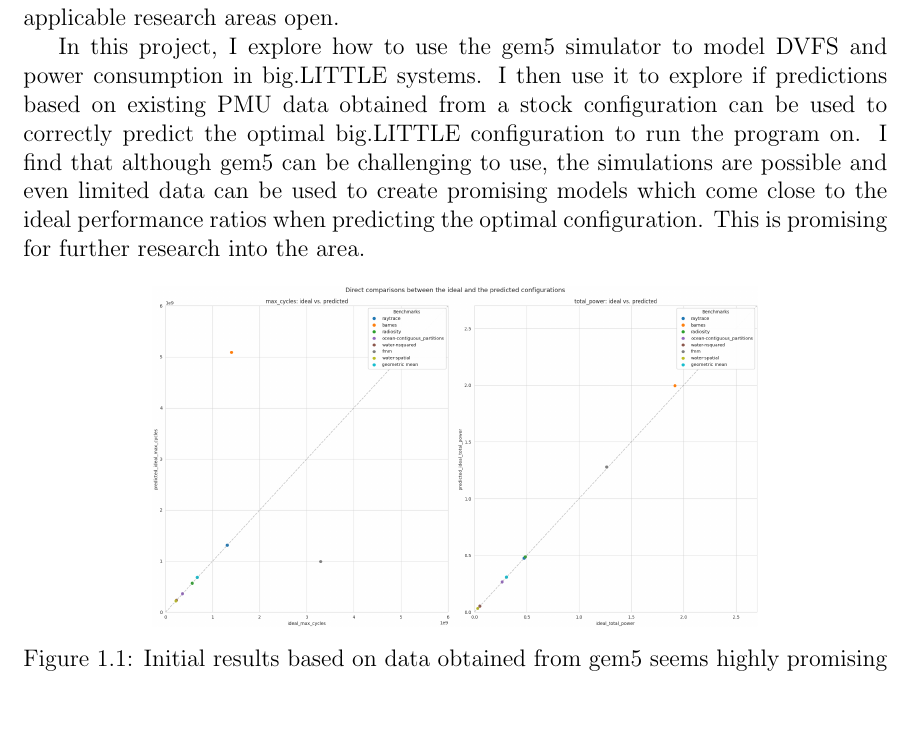
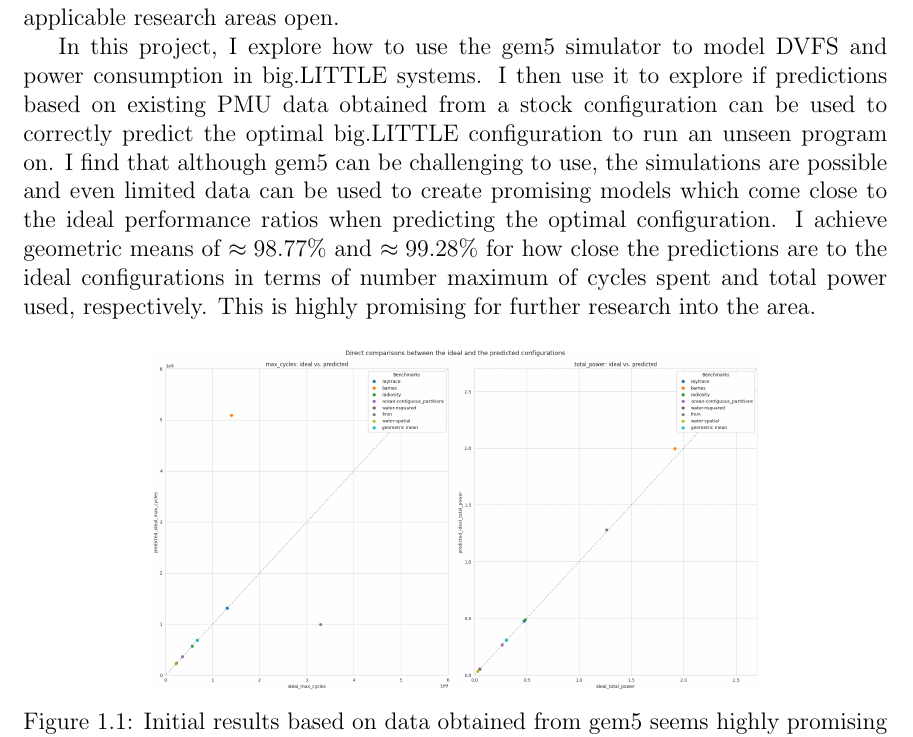
Before and after one commit to CodingCellist/MSci-Project, a LaTeX thesis (02-dissertation/main.tex, which reads 02-dissertation/chapters/introduction.tex): part of page 9 of 81, cut so that both start at the same text, the shorter picture padded with empty space. Compiled offline with pdfLaTeX.

Commit message:
Final iteration, I swear.

```diff
--- a/02-dissertation/chapters/introduction.tex
+++ b/02-dissertation/chapters/introduction.tex
@@ -33,11 +33,14 @@ interesting and highly applicable research areas open.
 In this project, I explore how to use the gem5 simulator to model DVFS and
 power consumption in big.LITTLE systems. I then use it to explore if
 predictions based on existing PMU data obtained from a stock configuration can
-be used to correctly predict the optimal big.LITTLE configuration to run the
-program on. I find that although gem5 can be challenging to use, the simulations
-are possible and even limited data can be used to create promising models which
-come close to the ideal performance ratios when predicting the optimal
-configuration. This is promising for further research into the area.
+be used to correctly predict the optimal big.LITTLE configuration to run an
+unseen program on. I find that although gem5 can be challenging to use, the
+simulations are possible and even limited data can be used to create promising
+models which come close to the ideal performance ratios when predicting the
+optimal configuration. I achieve geometric means of $\approx 98.77\%$ and
+$\approx 99.28\%$ for how close the predictions are to the ideal configurations
+in terms of number maximum of cycles spent and total power used, respectively.
+This is highly promising for further research into the area.
 \begin{figure}[H]
     \centering
     \includegraphics[width=0.7\textwidth]{result-plots/stock-2b2L/system-scatter.png}
```
